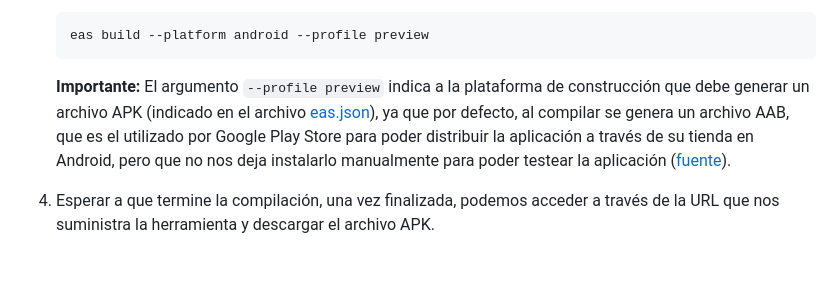
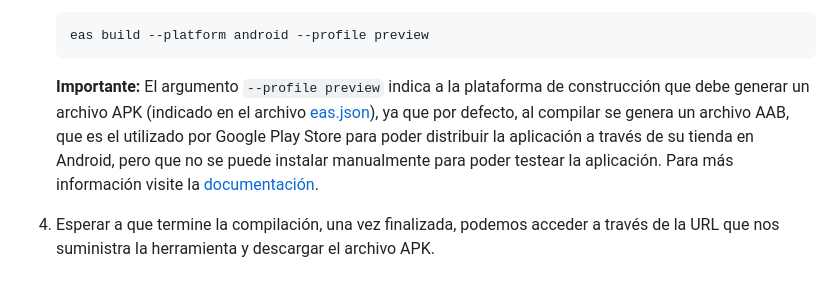
Before and after one commit to SebaGallegos/app-algebra-calculo, a Markdown page: README.md, the part around the change. GitHub-like rendering.

````diff
--- a/README.md
+++ b/README.md
@@ -90,6 +90,6 @@ Para compilar la aplicación en Android, se puede realizar mediante la plataform
    eas build --platform android --profile preview
    ```
 
-   **Importante:** El argumento `--profile preview` indica a la plataforma de construcción que debe generar un archivo APK (indicado en el archivo [eas.json](https://github.com/SebaGallegos/app-algebra-calculo/blob/main/eas.json)), ya que por defecto, al compilar se genera un archivo AAB, que es el utilizado por Google Play Store para poder distribuir la aplicación a través de su tienda en Android, pero que no nos deja instalarlo manualmente para poder testear la aplicación ([fuente](https://docs.expo.dev/build-reference/apk/)).
+   **Importante:** El argumento `--profile preview` indica a la plataforma de construcción que debe generar un archivo APK (indicado en el archivo [eas.json](https://github.com/SebaGallegos/app-algebra-calculo/blob/main/eas.json)), ya que por defecto, al compilar se genera un archivo AAB, que es el utilizado por Google Play Store para poder distribuir la aplicación a través de su tienda en Android, pero que no se puede instalar manualmente para poder testear la aplicación. Para más información visite la [documentación](https://docs.expo.dev/build-reference/apk/).
 
 4. Esperar a que termine la compilación, una vez finalizada, podemos acceder a través de la URL que nos suministra la herramienta y descargar el archivo APK.
````
